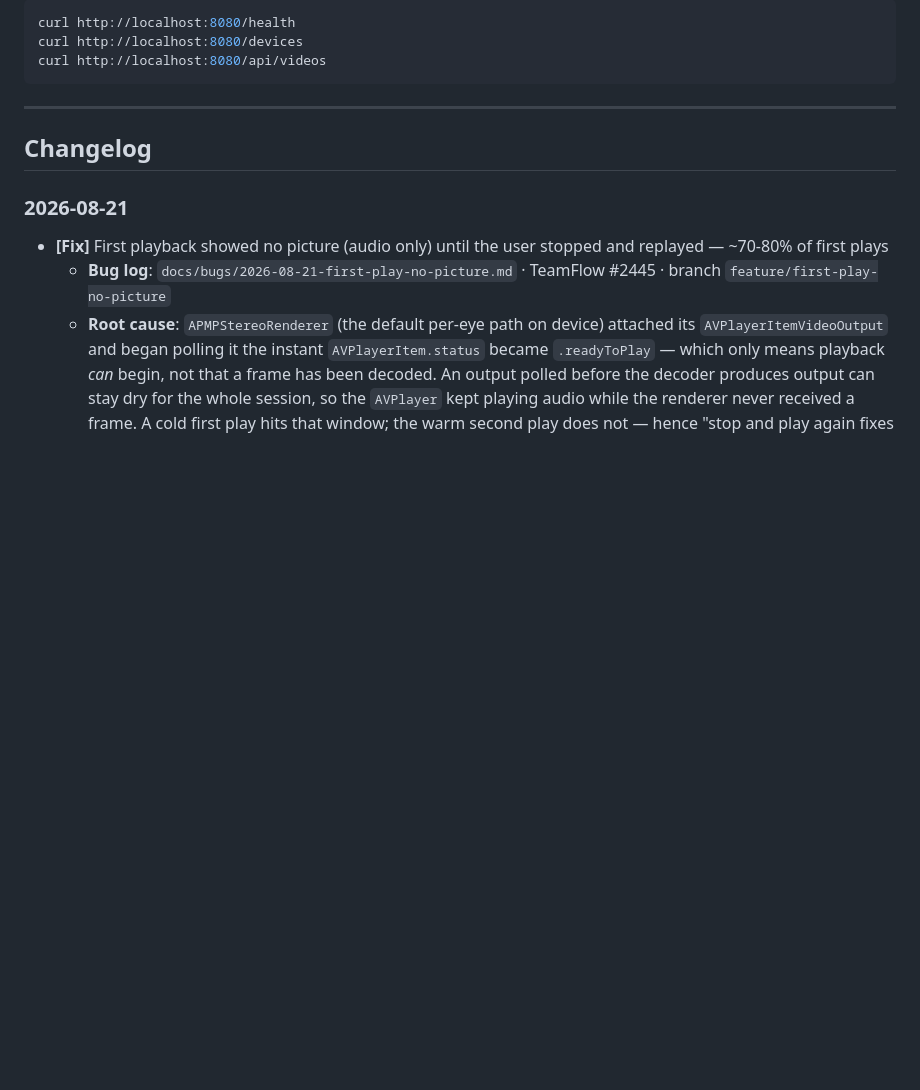
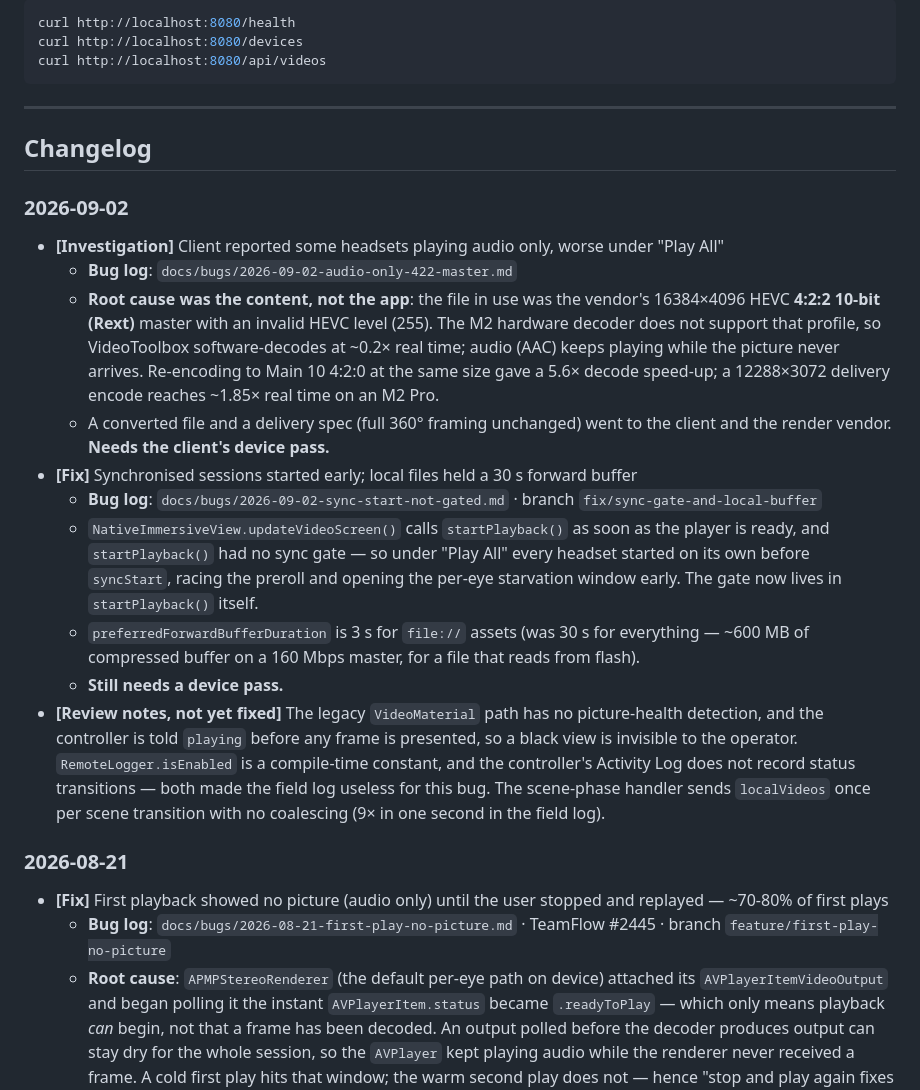
Before and after one commit to alizandd/vision-pro, a Markdown page: CLAUDE.md, the part around one of its changes. Drawn GitHub-style; blank space fills up the shorter version.

```diff
--- a/CLAUDE.md
+++ b/CLAUDE.md
@@ -395,6 +395,18 @@ curl http://localhost:8080/api/videos
 
 ## Changelog
 
+### 2026-09-02
+- **[Investigation]** Client reported some headsets playing audio only, worse under "Play All"
+  - **Bug log**: `docs/bugs/2026-09-02-audio-only-422-master.md`
+  - **Root cause was the content, not the app**: the file in use was the vendor's 16384×4096 HEVC **4:2:2 10-bit (Rext)** master with an invalid HEVC level (255). The M2 hardware decoder does not support that profile, so VideoToolbox software-decodes at ~0.2× real time; audio (AAC) keeps playing while the picture never arrives. Re-encoding to Main 10 4:2:0 at the same size gave a 5.6× decode speed-up; a 12288×3072 delivery encode reaches ~1.85× real time on an M2 Pro.
+  - A converted file and a delivery spec (full 360° framing unchanged) went to the client and the render vendor. **Needs the client's device pass.**
+- **[Fix]** Synchronised sessions started early; local files held a 30 s forward buffer
+  - **Bug log**: `docs/bugs/2026-09-02-sync-start-not-gated.md` · branch `fix/sync-gate-and-local-buffer`
+  - `NativeImmersiveView.updateVideoScreen()` calls `startPlayback()` as soon as the player is ready, and `startPlayback()` had no sync gate — so under "Play All" every headset started on its own before `syncStart`, racing the preroll and opening the per-eye starvation window early. The gate now lives in `startPlayback()` itself.
+  - `preferredForwardBufferDuration` is 3 s for `file://` assets (was 30 s for everything — ~600 MB of compressed buffer on a 160 Mbps master, for a file that reads from flash).
+  - **Still needs a device pass.**
+- **[Review notes, not yet fixed]** The legacy `VideoMaterial` path has no picture-health detection, and the controller is told `playing` before any frame is presented, so a black view is invisible to the operator. `RemoteLogger.isEnabled` is a compile-time constant, and the controller's Activity Log does not record status transitions — both made the field log useless for this bug. The scene-phase handler sends `localVideos` once per scene transition with no coalescing (9× in one second in the field log).
+
 ### 2026-08-21
 - **[Fix]** First playback showed no picture (audio only) until the user stopped and replayed — ~70-80% of first plays
   - **Bug log**: `docs/bugs/2026-08-21-first-play-no-picture.md` · TeamFlow #2445 · branch `feature/first-play-no-picture`
```
Also changed, not shown: other parts of CLAUDE.md (+1 -1 lines), docs/bugs/2026-09-02-audio-only-422-master.md (added, +73 -0 lines), docs/bugs/2026-09-02-sync-start-not-gated.md (added, +70 -0 lines).
